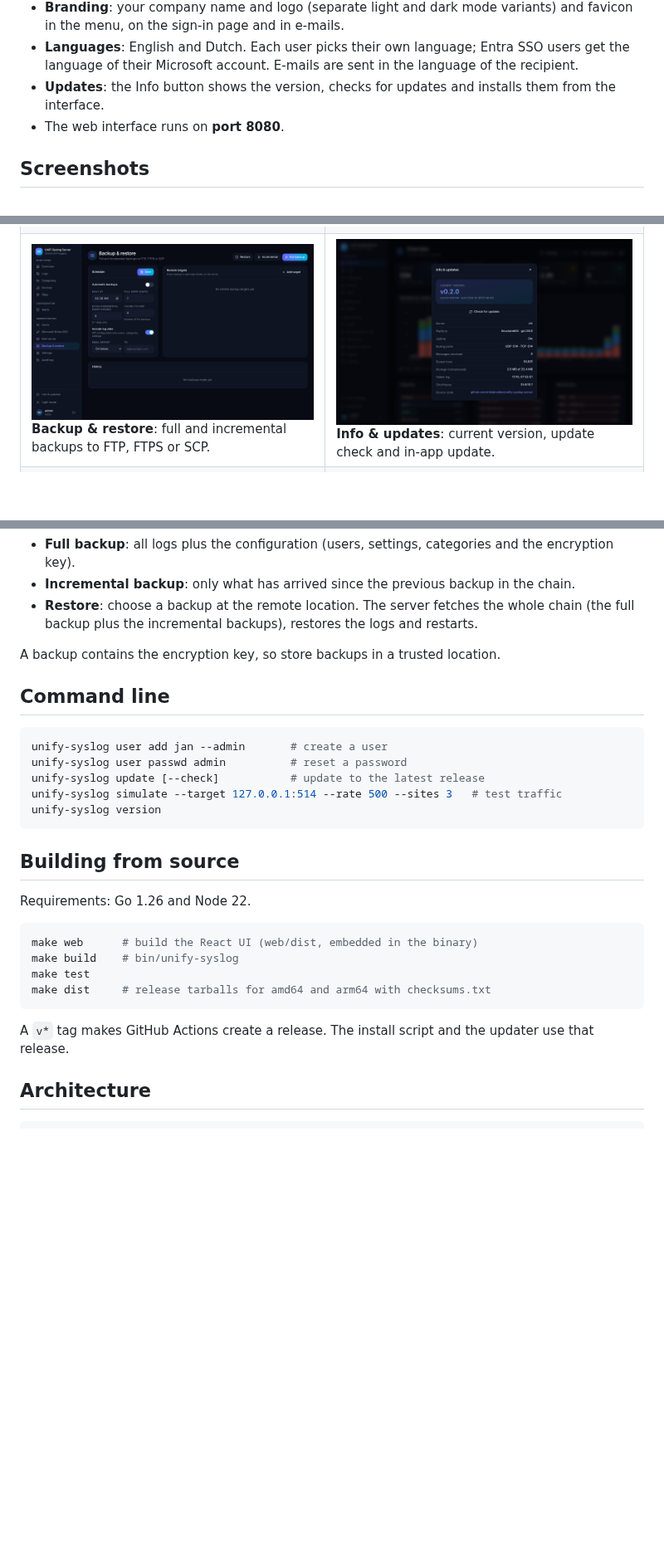
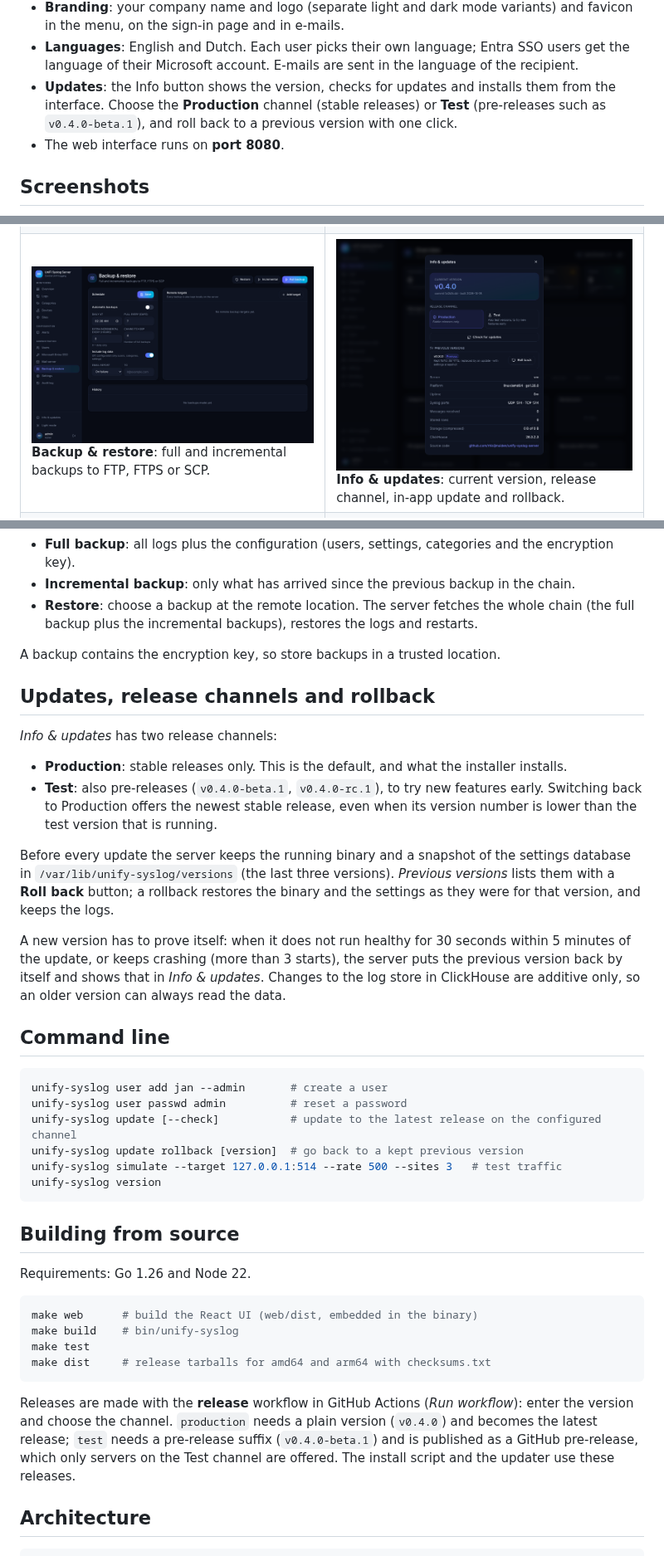
Before and after one commit to rhisijmuiden/unifi-syslog-server, a Markdown page: README.md, 3 parts joined by grey strips. Shown at 83% size. GitHub-like rendering; pictures changed too: docs/screenshots/info.png; blank space fills up the shorter version.

````diff
--- a/README.md
+++ b/README.md
@@ -16,7 +16,7 @@ A central syslog server built specifically for UniFi. All UniFi sites send their
 - **Backup**: full and incremental backups to FTP, FTPS, SCP or a local folder, with scheduling, retention policy and restore from the remote location.
 - **Branding**: your company name and logo (separate light and dark mode variants) and favicon in the menu, on the sign-in page and in e-mails.
 - **Languages**: English and Dutch. Each user picks their own language; Entra SSO users get the language of their Microsoft account. E-mails are sent in the language of the recipient.
-- **Updates**: the Info button shows the version, checks for updates and installs them from the interface.
+- **Updates**: the Info button shows the version, checks for updates and installs them from the interface. Choose the **Production** channel (stable releases) or **Test** (pre-releases such as `v0.4.0-beta.1`), and roll back to a previous version with one click.
 - The web interface runs on **port 8080**.
 
 ## Screenshots
@@ -27,7 +27,7 @@ A central syslog server built specifically for UniFi. All UniFi sites send their
 |---|---|
 | ![Logs and search](docs/screenshots/logs.png)<br>**Logs**: search with the query language, histogram, live tail and CSV/JSON export. | ![Sites](docs/screenshots/sites.png)<br>**Sites**: status per site over the last 24 hours, and sender-to-site mapping. |
 | ![Devices](docs/screenshots/devices.png)<br>**Devices**: inventory of gateways, switches and access points with firmware and silent-device monitoring. | ![Categories](docs/screenshots/categories.png)<br>**Categories**: saved searches with a color, used as filters. |
-| ![Backup and restore](docs/screenshots/backup.png)<br>**Backup & restore**: full and incremental backups to FTP, FTPS or SCP. | ![Info and updates](docs/screenshots/info.png)<br>**Info & updates**: current version, update check and in-app update. |
+| ![Backup and restore](docs/screenshots/backup.png)<br>**Backup & restore**: full and incremental backups to FTP, FTPS or SCP. | ![Info and updates](docs/screenshots/info.png)<br>**Info & updates**: current version, release channel, in-app update and rollback. |
 | ![Microsoft Entra SSO](docs/screenshots/sso.png)<br>**Microsoft Entra SSO** with group-to-role mapping. | ![Mail server](docs/screenshots/mail.png)<br>**Mail server**: your own SMTP server with modern TLS and authentication. |
 | ![Light mode](docs/screenshots/dashboard-light.png)<br>**Light mode**. | ![Sign in](docs/screenshots/login.png)<br>**Sign in** page. |
 
@@ -142,12 +142,24 @@ Configure backups under **Backup** in the web interface.
 
 A backup contains the encryption key, so store backups in a trusted location.
 
+## Updates, release channels and rollback
+
+*Info & updates* has two release channels:
+
+- **Production**: stable releases only. This is the default, and what the installer installs.
+- **Test**: also pre-releases (`v0.4.0-beta.1`, `v0.4.0-rc.1`), to try new features early. Switching back to Production offers the newest stable release, even when its version number is lower than the test version that is running.
+
+Before every update the server keeps the running binary and a snapshot of the settings database in `/var/lib/unify-syslog/versions` (the last three versions). *Previous versions* lists them with a **Roll back** button; a rollback restores the binary and the settings as they were for that version, and keeps the logs.
+
+A new version has to prove itself: when it does not run healthy for 30 seconds within 5 minutes of the update, or keeps crashing (more than 3 starts), the server puts the previous version back by itself and shows that in *Info & updates*. Changes to the log store in ClickHouse are additive only, so an older version can always read the data.
+
 ## Command line
 
 ```bash
 unify-syslog user add jan --admin       # create a user
 unify-syslog user passwd admin          # reset a password
-unify-syslog update [--check]           # update to the latest release
+unify-syslog update [--check]           # update to the latest release on the configured channel
+unify-syslog update rollback [version]  # go back to a kept previous version
 unify-syslog simulate --target 127.0.0.1:514 --rate 500 --sites 3   # test traffic
 unify-syslog version
 ```
@@ -163,7 +175,7 @@ make test
 make dist     # release tarballs for amd64 and arm64 with checksums.txt
 ```
 
-A `v*` tag makes GitHub Actions create a release. The install script and the updater use that release.
+Releases are made with the **release** workflow in GitHub Actions (*Run workflow*): enter the version and choose the channel. `production` needs a plain version (`v0.4.0`) and becomes the latest release; `test` needs a pre-release suffix (`v0.4.0-beta.1`) and is published as a GitHub pre-release, which only servers on the Test channel are offered. The install script and the updater use these releases.
 
 ## Architecture
 
````
Also changed, not shown: 13 other files.
